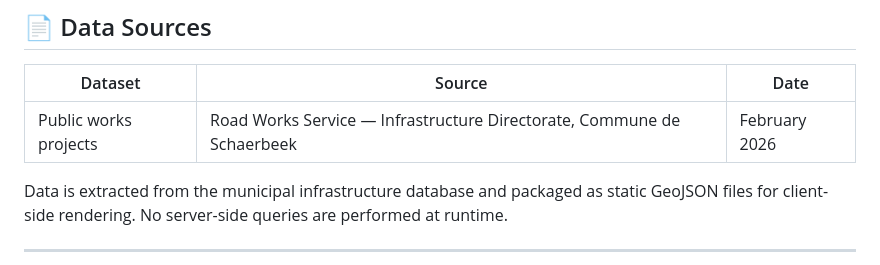
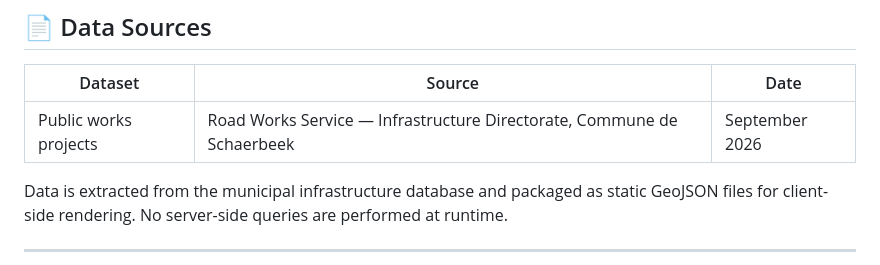
Before and after one commit to gis1030/INF-Voirie-ProjectsChantiers-1030, a Markdown page: README.md, the part around the change. Rendered like a GitHub page.

Commit message:
Update dataset date in README

```diff
--- a/README.md
+++ b/README.md
@@ -84,7 +84,7 @@ INF-Voirie-ProjectsChantiers-1030/
 
 | Dataset | Source | Date |
 |---|---|---|
-| Public works projects | Road Works Service — Infrastructure Directorate, Commune de Schaerbeek | February 2026 |
+| Public works projects | Road Works Service — Infrastructure Directorate, Commune de Schaerbeek | September 2026 |
 
 Data is extracted from the municipal infrastructure database and packaged as static GeoJSON files for client-side rendering. No server-side queries are performed at runtime.
 
```
